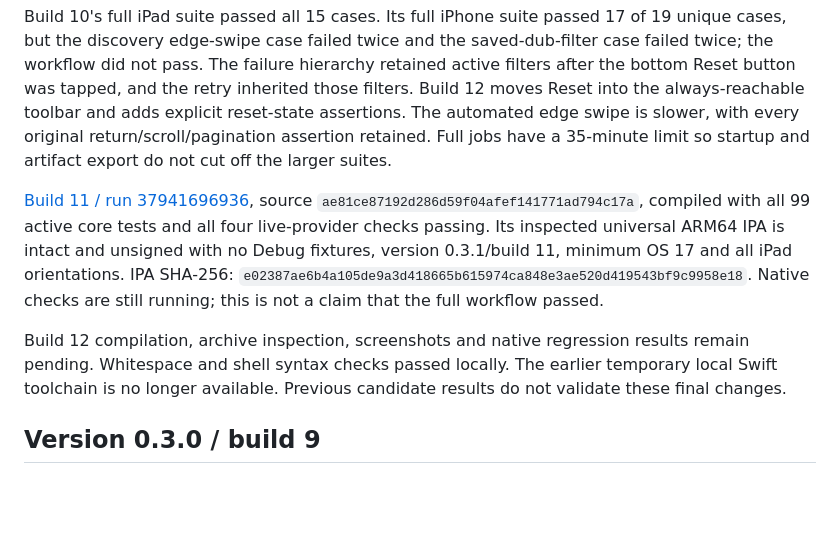
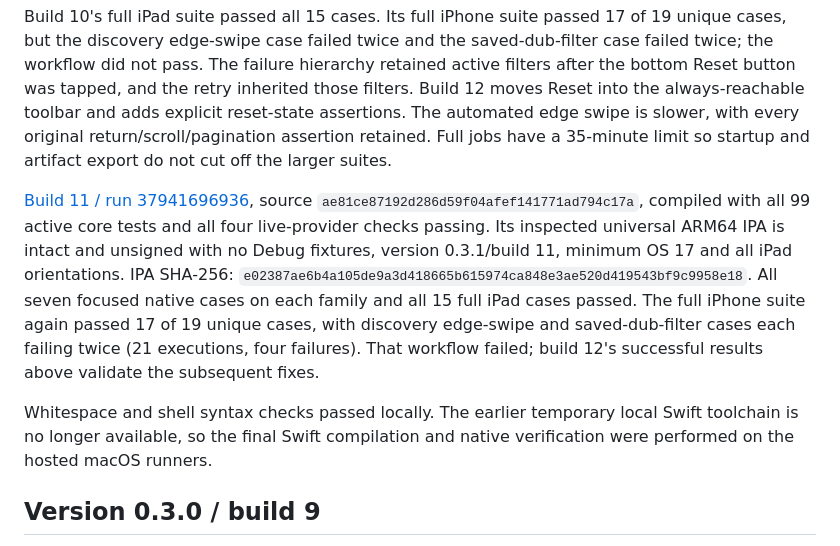
Before and after one commit to goon-123/AnimeCompanion, a Markdown page: BUILD_STATUS.md, the part around one of its changes. GitHub-like rendering; blank space fills up the shorter version.

```diff
--- a/BUILD_STATUS.md
+++ b/BUILD_STATUS.md
@@ -10,9 +26,9 @@ The first candidate, [build 10 / run 37939078512](https://github.com/goon-123/An
 
 Build 10's full iPad suite passed all 15 cases. Its full iPhone suite passed 17 of 19 unique cases, but the discovery edge-swipe case failed twice and the saved-dub-filter case failed twice; the workflow did not pass. The failure hierarchy retained active filters after the bottom Reset button was tapped, and the retry inherited those filters. Build 12 moves Reset into the always-reachable toolbar and adds explicit reset-state assertions. The automated edge swipe is slower, with every original return/scroll/pagination assertion retained. Full jobs have a 35-minute limit so startup and artifact export do not cut off the larger suites.
 
-[Build 11 / run 37941696936](https://github.com/goon-123/AnimeCompanion/actions/runs/37941696936), source `ae81ce87192d286d59f04afef141771ad794c17a`, compiled with all 99 active core tests and all four live-provider checks passing. Its inspected universal ARM64 IPA is intact and unsigned with no Debug fixtures, version 0.3.1/build 11, minimum OS 17 and all iPad orientations. IPA SHA-256: `e02387ae6b4a105de9a3d418665b615974ca848e3ae520d419543bf9c9958e18`. Native checks are still running; this is not a claim that the full workflow passed.
+[Build 11 / run 37941696936](https://github.com/goon-123/AnimeCompanion/actions/runs/37941696936), source `ae81ce87192d286d59f04afef141771ad794c17a`, compiled with all 99 active core tests and all four live-provider checks passing. Its inspected universal ARM64 IPA is intact and unsigned with no Debug fixtures, version 0.3.1/build 11, minimum OS 17 and all iPad orientations. IPA SHA-256: `e02387ae6b4a105de9a3d418665b615974ca848e3ae520d419543bf9c9958e18`. All seven focused native cases on each family and all 15 full iPad cases passed. The full iPhone suite again passed 17 of 19 unique cases, with discovery edge-swipe and saved-dub-filter cases each failing twice (21 executions, four failures). That workflow failed; build 12's successful results above validate the subsequent fixes.
 
-Build 12 compilation, archive inspection, screenshots and native regression results remain pending. Whitespace and shell syntax checks passed locally. The earlier temporary local Swift toolchain is no longer available. Previous candidate results do not validate these final changes.
+Whitespace and shell syntax checks passed locally. The earlier temporary local Swift toolchain is no longer available, so the final Swift compilation and native verification were performed on the hosted macOS runners.
 
 ## Version 0.3.0 / build 9
 
```
Also changed, not shown: other parts of BUILD_STATUS.md (+16 -0 lines).
